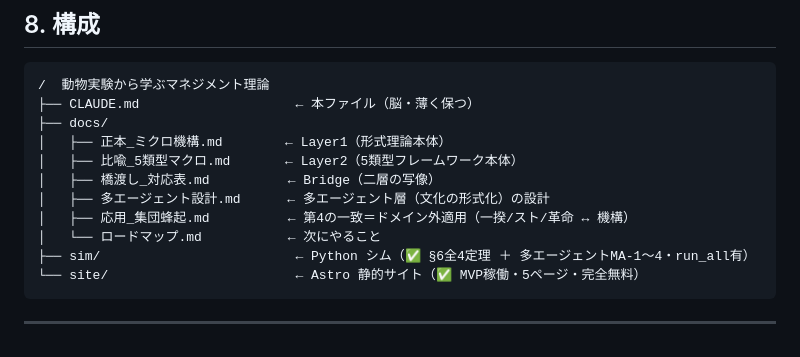
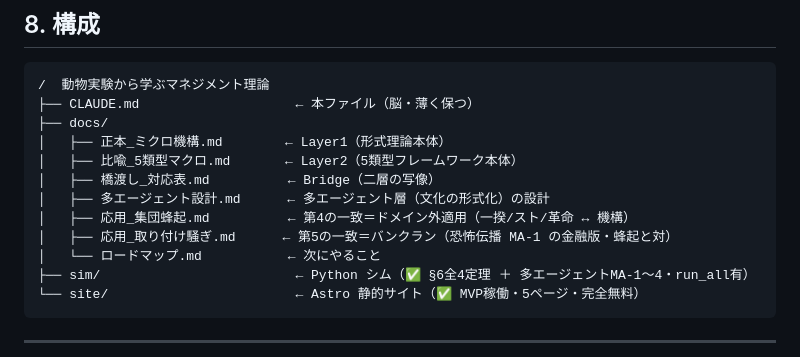
Before and after one commit to zumenseki/doubutsu-soshikiron, a Markdown page: CLAUDE.md, the part around the change. GitHub-like rendering.

```diff
--- a/CLAUDE.md
+++ b/CLAUDE.md
@@ -101,6 +101,7 @@
 │   ├── 橋渡し_対応表.md          ← Bridge（二層の写像）
 │   ├── 多エージェント設計.md      ← 多エージェント層（文化の形式化）の設計
 │   ├── 応用_集団蜂起.md          ← 第4の一致＝ドメイン外適用（一揆/スト/革命 ↔ 機構）
+│   ├── 応用_取り付け騒ぎ.md      ← 第5の一致＝バンクラン（恐怖伝播 MA-1 の金融版・蜂起と対）
 │   └── ロードマップ.md           ← 次にやること
 ├── sim/                         ← Python シム（✅ §6全4定理 ＋ 多エージェントMA-1〜4・run_all有）
 └── site/                        ← Astro 静的サイト（✅ MVP稼働・5ページ・完全無料）
```
Also changed, not shown: docs/応用_取り付け騒ぎ.md (added, +92 -0 lines), docs/橋渡し_対応表.md (+4 -0 lines).
